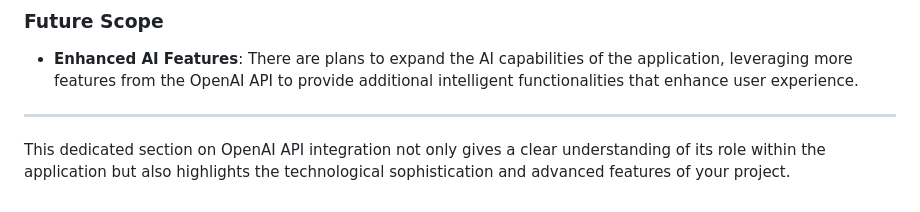
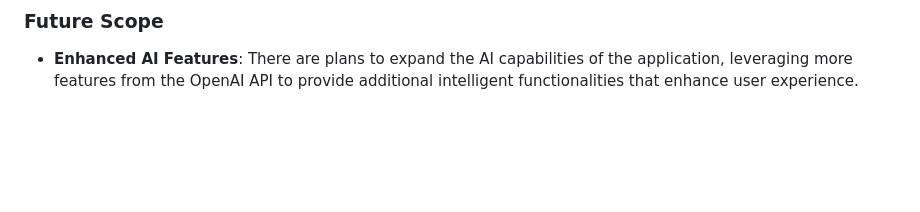
Before and after one commit to jbrijs/swole-ai, a Markdown page: README.md, the part around the change. Rendered like a GitHub page; blank space fills up the shorter version.

```diff
--- a/README.md
+++ b/README.md
@@ -52,7 +52,3 @@ Assistant-ID, I am able to easily communicate with my assistant.
 ### Future Scope
 
 - **Enhanced AI Features**: There are plans to expand the AI capabilities of the application, leveraging more features from the OpenAI API to provide additional intelligent functionalities that enhance user experience.
-
----
-
-This dedicated section on OpenAI API integration not only gives a clear understanding of its role within the application but also highlights the technological sophistication and advanced features of your project.
```
